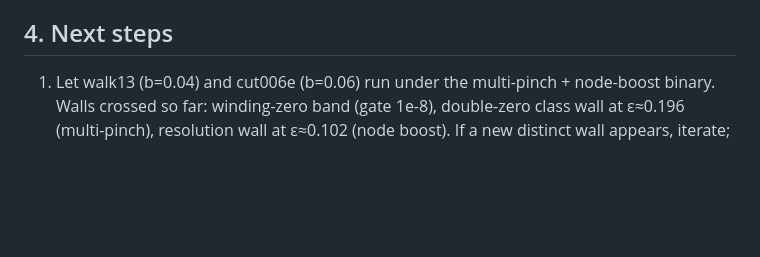
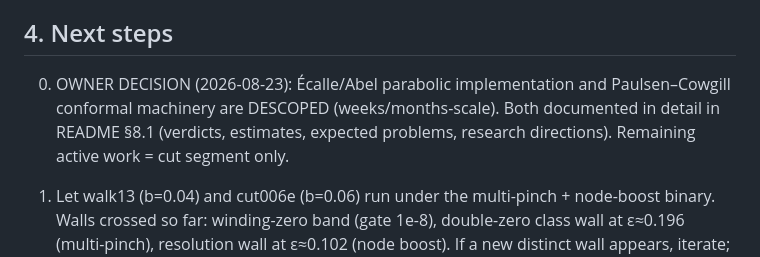
Before and after one commit to lukaszgryglicki/claude-tetration, a Markdown page: updates.md, the part around the change. Rendered like a GitHub page; blank space fills up the shorter version.

```diff
--- a/updates.md
+++ b/updates.md
@@ -188,6 +188,11 @@ as `walk12` under the multi-pinch binary; its previous frontier was 0.889.
 
 ## 4. Next steps
 
+0. OWNER DECISION (2026-08-23): Écalle/Abel parabolic implementation and
+   Paulsen–Cowgill conformal machinery are DESCOPED (weeks/months-scale).
+   Both documented in detail in README §8.1 (verdicts, estimates, expected
+   problems, research directions). Remaining active work = cut segment only.
+
 1. Let walk13 (b=0.04) and cut006e (b=0.06) run under the multi-pinch +
    node-boost binary. Walls crossed so far: winding-zero band (gate 1e-8),
    double-zero class wall at ε≈0.196 (multi-pinch), resolution wall at
```
Also changed, not shown: README.md (+81 -0 lines).
